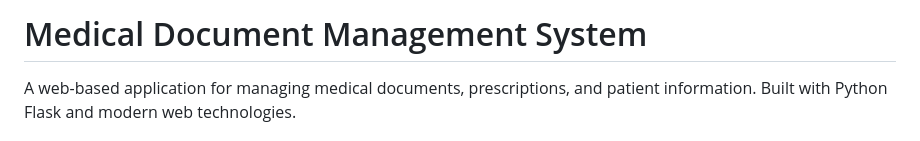
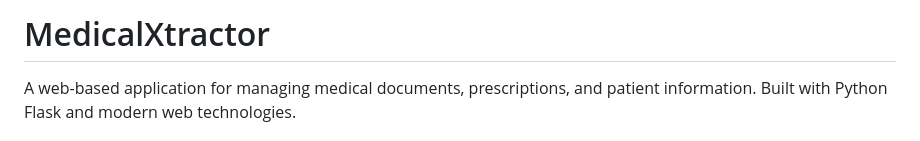
Before and after one commit to johnnymoa/MedicalXtractor-Hackathon-Project, a Markdown page: README.md, the part around the change. GitHub-like rendering.

```diff
--- a/README.md
+++ b/README.md
@@ -1,4 +1,4 @@
-# Medical Document Management System
+# MedicalXtractor
 
 A web-based application for managing medical documents, prescriptions, and patient information. Built with Python Flask and modern web technologies.
 
```
